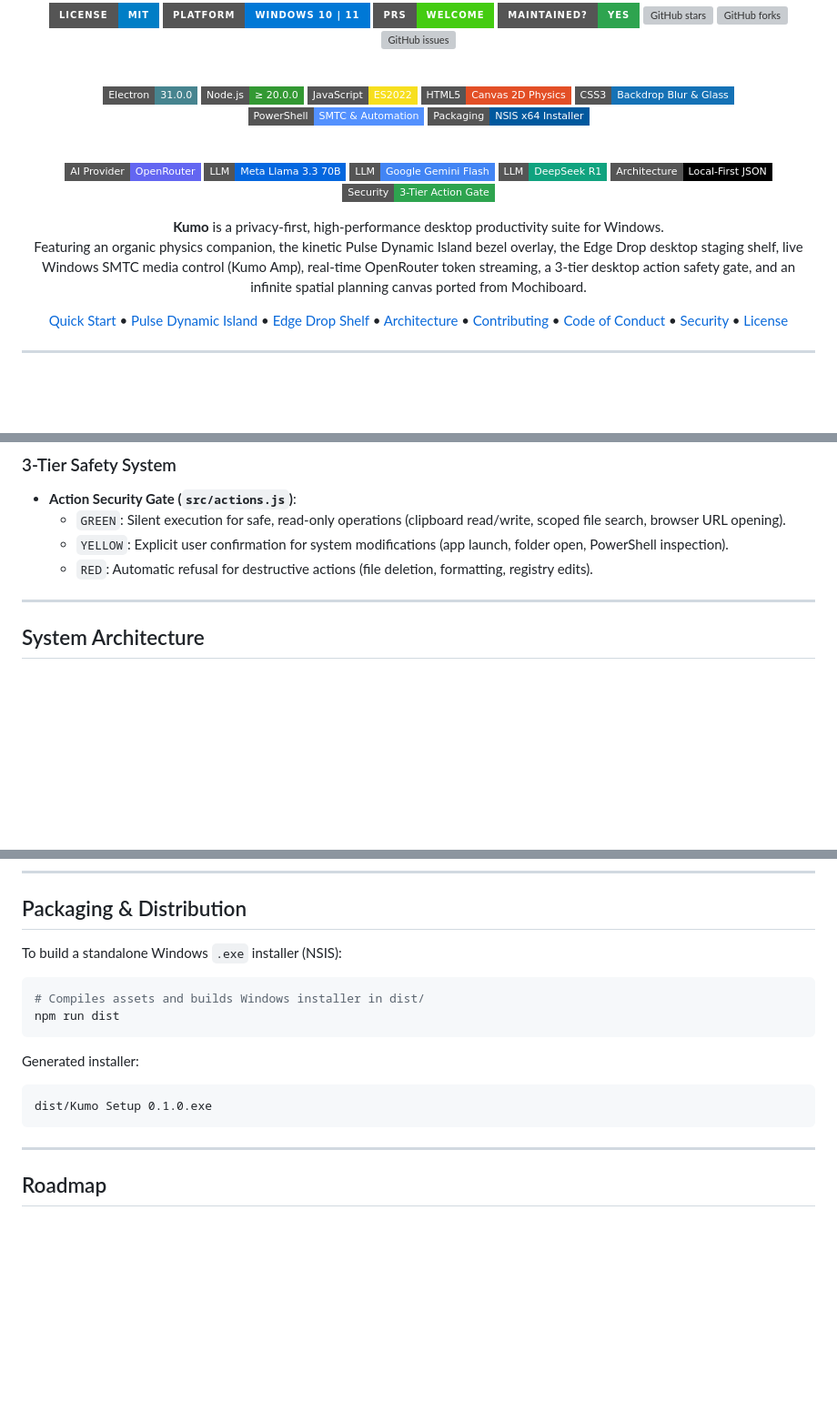
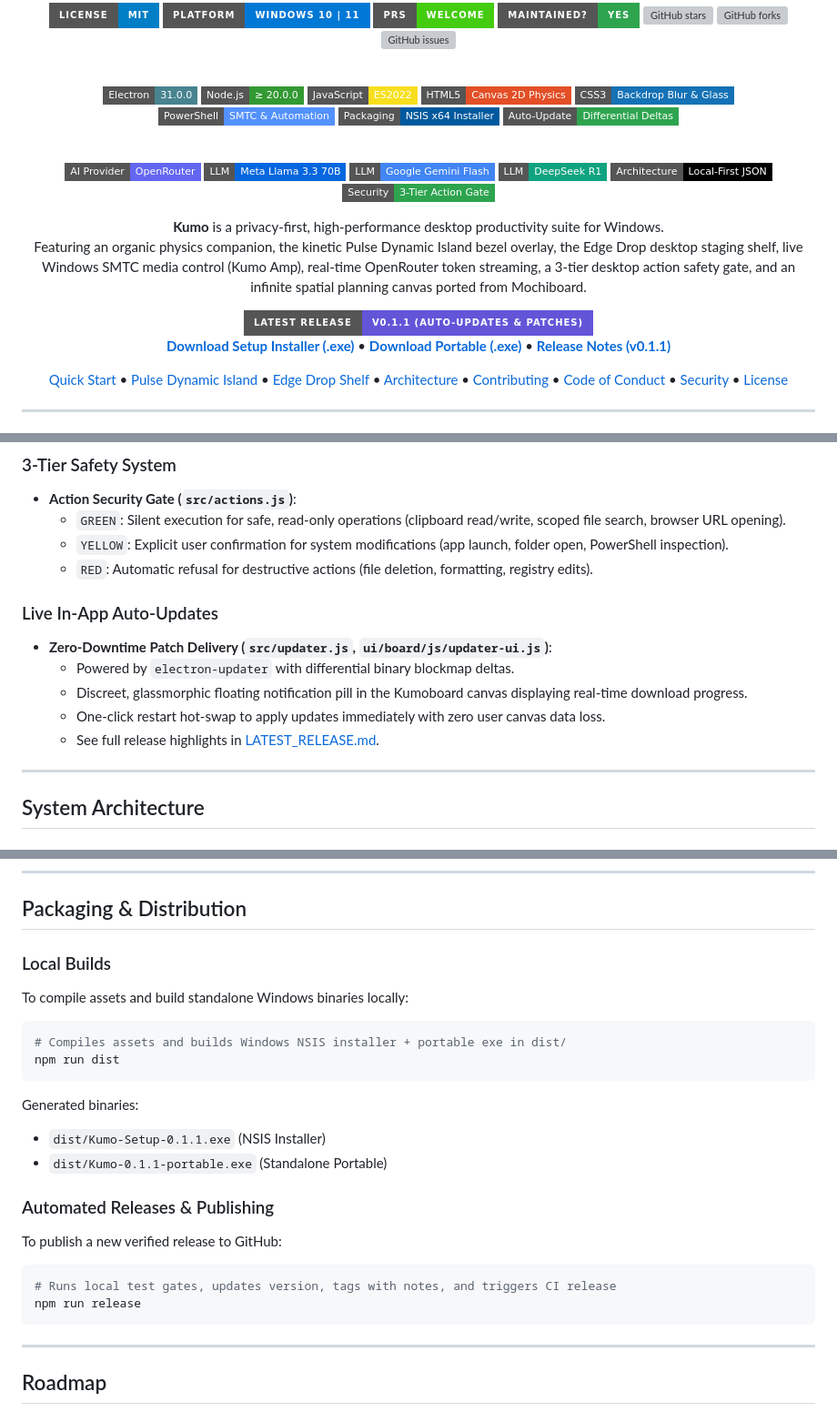
Before and after one commit to Ashborn-047/kumo, a Markdown page: README.md, 3 parts joined by grey strips. Shown at 91% size. Rendered like a GitHub page; badges without logos; blank space fills up the shorter version; grey boxes are pictures that could not be loaded.

Commit message:
docs: add LATEST_RELEASE showcase page and update README with v0.1.1 downloads and auto-updates

````diff
--- a/README.md
+++ b/README.md
@@ -22,6 +22,7 @@
 [![CSS3: Glassmorphism](https://img.shields.io/badge/CSS3-Backdrop%20Blur%20%26%20Glass-1572B6?style=flat-square&logo=css3&logoColor=white)](https://developer.mozilla.org/en-US/docs/Web/CSS)
 [![PowerShell: SMTC Automation](https://img.shields.io/badge/PowerShell-SMTC%20%26%20Automation-5391FE?style=flat-square&logo=powershell&logoColor=white)](https://learn.microsoft.com/en-us/powershell/)
 [![NSIS Installer](https://img.shields.io/badge/Packaging-NSIS%20x64%20Installer-00599E?style=flat-square)](https://nsis.sourceforge.io/)
+[![Auto-Update: Differential Deltas](https://img.shields.io/badge/Auto--Update-Differential%20Deltas-2EA44F?style=flat-square&logo=electron)](LATEST_RELEASE.md)
 
 <br/>
 
@@ -36,6 +37,17 @@
 <p align="center">
   <b>Kumo</b> is a privacy-first, high-performance desktop productivity suite for Windows.<br/>
   Featuring an organic physics companion, the kinetic Pulse Dynamic Island bezel overlay, the Edge Drop desktop staging shelf, live Windows SMTC media control (Kumo Amp), real-time OpenRouter token streaming, a 3-tier desktop action safety gate, and an infinite spatial planning canvas ported from Mochiboard.
+</p>
+
+<!-- Latest Release Callout -->
+<p align="center">
+  <a href="https://github.com/Ashborn-047/kumo/releases/tag/v0.1.1">
+    <img src="https://img.shields.io/badge/Latest%20Release-v0.1.1%20(Auto--Updates%20%26%20Patches)-6355d8?style=for-the-badge&logo=github&logoColor=white" alt="Latest Release v0.1.1"/>
+  </a>
+  <br/>
+  <a href="https://github.com/Ashborn-047/kumo/releases/download/v0.1.1/Kumo-Setup-0.1.1.exe"><b>Download Setup Installer (.exe)</b></a> •
+  <a href="https://github.com/Ashborn-047/kumo/releases/download/v0.1.1/Kumo-0.1.1-portable.exe"><b>Download Portable (.exe)</b></a> •
+  <a href="LATEST_RELEASE.md"><b>Release Notes (v0.1.1)</b></a>
 </p>
 
 [Quick Start](#quick-start) • [Pulse Dynamic Island](#pulse-dynamic-island) • [Edge Drop Shelf](#edge-drop-desktop-shelf) • [Architecture](#system-architecture) • [Contributing](CONTRIBUTING.md) • [Code of Conduct](CODE_OF_CONDUCT.md) • [Security](SECURITY.md) • [License](LICENSE)
@@ -141,6 +154,13 @@ Most desktop AI assistants are heavy application windows that clutter your taskb
   - `GREEN`: Silent execution for safe, read-only operations (clipboard read/write, scoped file search, browser URL opening).
   - `YELLOW`: Explicit user confirmation for system modifications (app launch, folder open, PowerShell inspection).
   - `RED`: Automatic refusal for destructive actions (file deletion, formatting, registry edits).
+
+### Live In-App Auto-Updates
+- **Zero-Downtime Patch Delivery (`src/updater.js`, `ui/board/js/updater-ui.js`)**:
+  - Powered by `electron-updater` with differential binary blockmap deltas.
+  - Discreet, glassmorphic floating notification pill in the Kumoboard canvas displaying real-time download progress.
+  - One-click restart hot-swap to apply updates immediately with zero user canvas data loss.
+  - See full release highlights in [LATEST_RELEASE.md](LATEST_RELEASE.md).
 
 ---
 
@@ -315,16 +335,24 @@ The modular stage in [`ui/island/`](ui/island/) supports extensible widgets:
 
 ## Packaging & Distribution
 
-To build a standalone Windows `.exe` installer (NSIS):
+### Local Builds
+To compile assets and build standalone Windows binaries locally:
 
 ```powershell
-# Compiles assets and builds Windows installer in dist/
+# Compiles assets and builds Windows NSIS installer + portable exe in dist/
 npm run dist
 ```
 
-Generated installer:
-```
-dist/Kumo Setup 0.1.0.exe
+Generated binaries:
+- `dist/Kumo-Setup-0.1.1.exe` (NSIS Installer)
+- `dist/Kumo-0.1.1-portable.exe` (Standalone Portable)
+
+### Automated Releases & Publishing
+To publish a new verified release to GitHub:
+
+```powershell
+# Runs local test gates, updates version, tags with notes, and triggers CI release
+npm run release
 ```
 
 ---
````
Also changed, not shown: other parts of README.md (+2 -0 lines), LATEST_RELEASE.md (added, +68 -0 lines).
